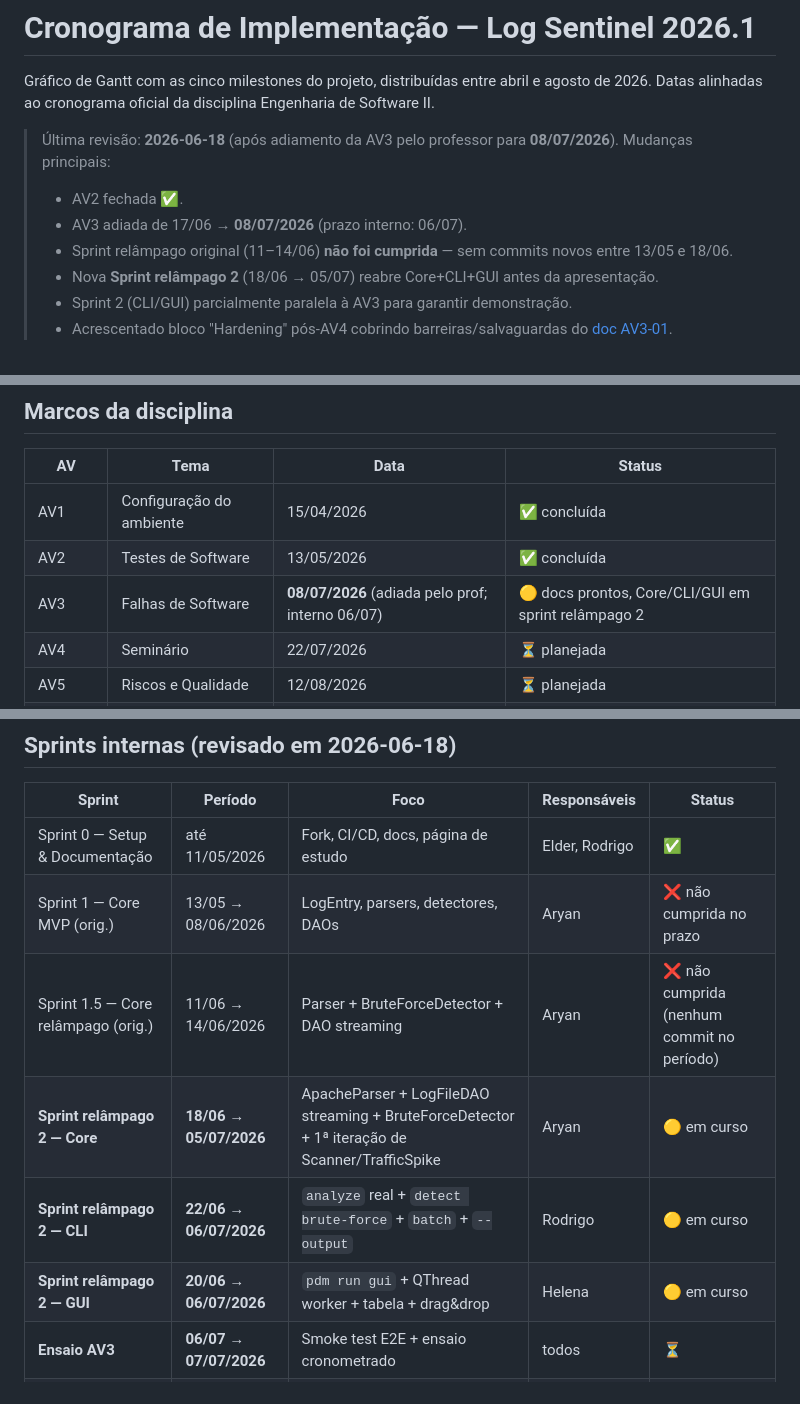
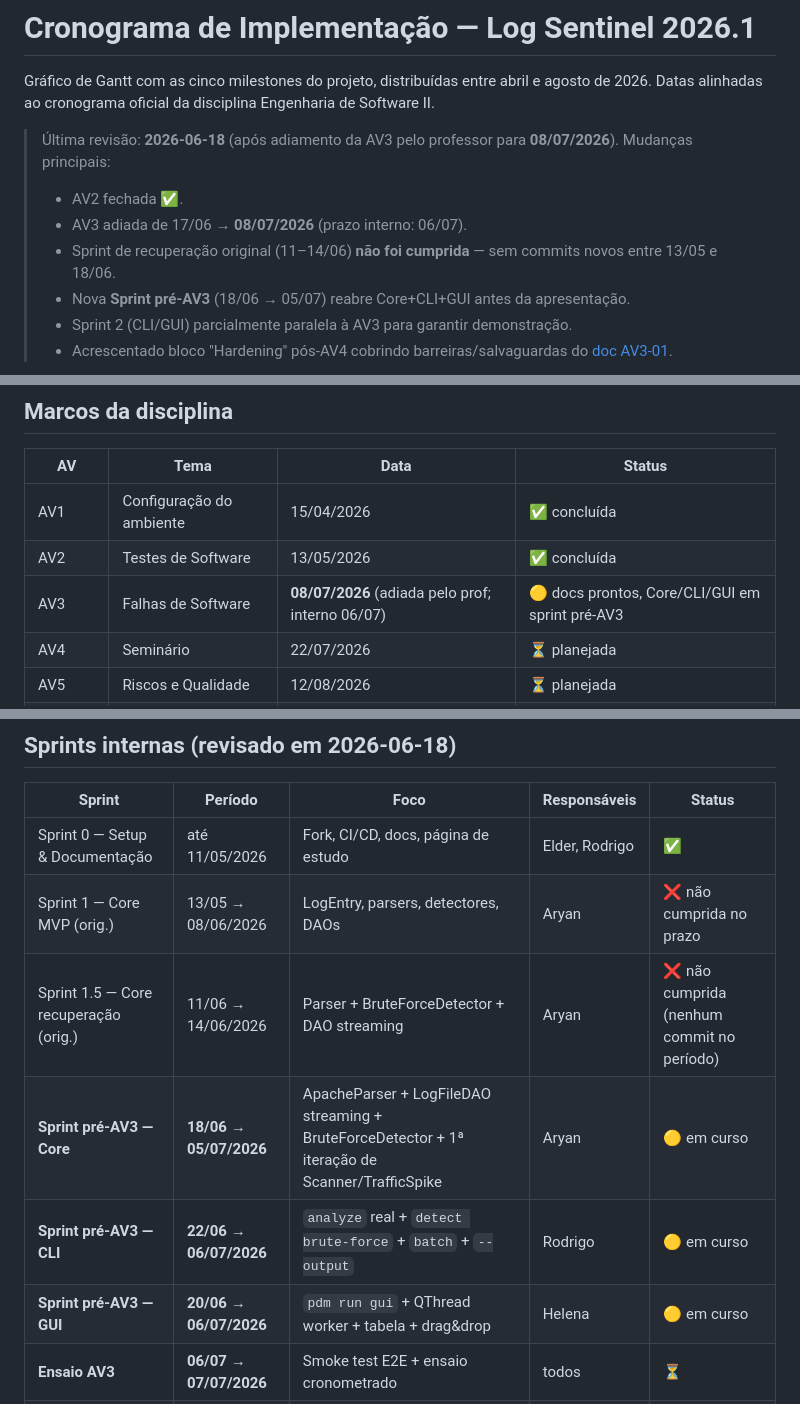
Before and after one commit to 202316360036/log-sentinel, a Markdown page: docs/GANTT.md, 3 parts joined by grey strips. Drawn GitHub-style.

```diff
--- a/docs/GANTT.md
+++ b/docs/GANTT.md
@@ -5,8 +5,8 @@ Gráfico de Gantt com as cinco milestones do projeto, distribuídas entre abril
 > Última revisão: **2026-06-18** (após adiamento da AV3 pelo professor para **08/07/2026**). Mudanças principais:
 > - AV2 fechada ✅.
 > - AV3 adiada de 17/06 → **08/07/2026** (prazo interno: 06/07).
-> - Sprint relâmpago original (11–14/06) **não foi cumprida** — sem commits novos entre 13/05 e 18/06.
-> - Nova **Sprint relâmpago 2** (18/06 → 05/07) reabre Core+CLI+GUI antes da apresentação.
+> - Sprint de recuperação original (11–14/06) **não foi cumprida** — sem commits novos entre 13/05 e 18/06.
+> - Nova **Sprint pré-AV3** (18/06 → 05/07) reabre Core+CLI+GUI antes da apresentação.
 > - Sprint 2 (CLI/GUI) parcialmente paralela à AV3 para garantir demonstração.
 > - Acrescentado bloco "Hardening" pós-AV4 cobrindo barreiras/salvaguardas do [doc AV3-01](av3/01_BARREIRAS_SALVAGUARDAS.md).
 
@@ -80,7 +80,7 @@ gantt
 |---|---|---|---|
 | AV1 | Configuração do ambiente | 15/04/2026 | ✅ concluída |
 | AV2 | Testes de Software | 13/05/2026 | ✅ concluída |
-| AV3 | Falhas de Software | **08/07/2026** (adiada pelo prof; interno 06/07) | 🟡 docs prontos, Core/CLI/GUI em sprint relâmpago 2 |
+| AV3 | Falhas de Software | **08/07/2026** (adiada pelo prof; interno 06/07) | 🟡 docs prontos, Core/CLI/GUI em sprint pré-AV3 |
 | AV4 | Seminário | 22/07/2026 | ⏳ planejada |
 | AV5 | Riscos e Qualidade | 12/08/2026 | ⏳ planejada |
 | Prova final | — | 19/08/2026 | ⏳ |
@@ -91,10 +91,10 @@ gantt
 |---|---|---|---|---|
 | Sprint 0 — Setup & Documentação | até 11/05/2026 | Fork, CI/CD, docs, página de estudo | Elder, Rodrigo | ✅ |
 | Sprint 1 — Core MVP (orig.) | 13/05 → 08/06/2026 | LogEntry, parsers, detectores, DAOs | Aryan | ❌ não cumprida no prazo |
-| Sprint 1.5 — Core relâmpago (orig.) | 11/06 → 14/06/2026 | Parser + BruteForceDetector + DAO streaming | Aryan | ❌ não cumprida (nenhum commit no período) |
-| **Sprint relâmpago 2 — Core** | **18/06 → 05/07/2026** | ApacheParser + LogFileDAO streaming + BruteForceDetector + 1ª iteração de Scanner/TrafficSpike | Aryan | 🟡 em curso |
-| **Sprint relâmpago 2 — CLI** | **22/06 → 06/07/2026** | `analyze` real + `detect brute-force` + `batch` + `--output` | Rodrigo | 🟡 em curso |
-| **Sprint relâmpago 2 — GUI** | **20/06 → 06/07/2026** | `pdm run gui` + QThread worker + tabela + drag&drop | Helena | 🟡 em curso |
+| Sprint 1.5 — Core recuperação (orig.) | 11/06 → 14/06/2026 | Parser + BruteForceDetector + DAO streaming | Aryan | ❌ não cumprida (nenhum commit no período) |
+| **Sprint pré-AV3 — Core** | **18/06 → 05/07/2026** | ApacheParser + LogFileDAO streaming + BruteForceDetector + 1ª iteração de Scanner/TrafficSpike | Aryan | 🟡 em curso |
+| **Sprint pré-AV3 — CLI** | **22/06 → 06/07/2026** | `analyze` real + `detect brute-force` + `batch` + `--output` | Rodrigo | 🟡 em curso |
+| **Sprint pré-AV3 — GUI** | **20/06 → 06/07/2026** | `pdm run gui` + QThread worker + tabela + drag&drop | Helena | 🟡 em curso |
 | **Ensaio AV3** | **06/07 → 07/07/2026** | Smoke test E2E + ensaio cronometrado | todos | ⏳ |
 | Sprint 2d — CLI completa | 09/07 → 22/07 | flags hardening (`--anonymize-ips`, `--max-lines`) | Rodrigo | ⏳ |
 | Sprint 2e — GUI completa | 09/07 → 22/07 | Filtros avançados, exportação JSON, barra de progresso | Helena | ⏳ |
```
Also changed, not shown: other parts of docs/GANTT.md (+2 -2 lines), docs/av3/GUIA_EQUIPE.md (+3 -3 lines), docs/av3/RELATORIO_AV3.md (+2 -2 lines).
